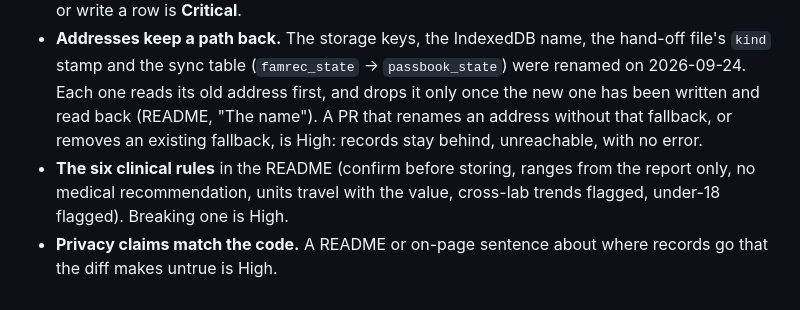
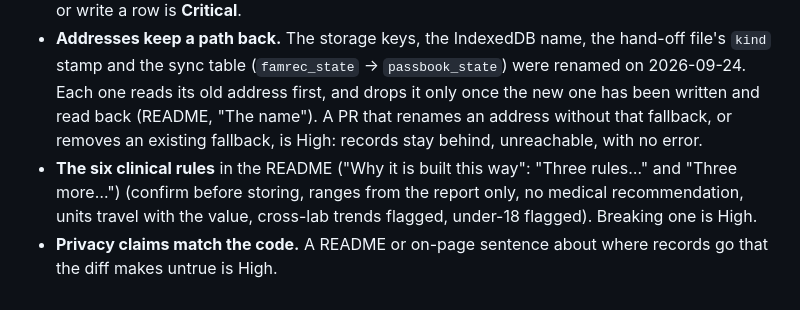
Before and after one commit to ttrng3/passbook, a Markdown page: REVIEW.md, the part around the change. Rendered like a GitHub page.

Commit message:
REVIEW.md: round-4 fixes
Co-Authored-By: Claude Opus 5.5 <noreply@anthropic.com>

```diff
--- a/REVIEW.md
+++ b/REVIEW.md
@@ -45,5 +45,5 @@ Passbook.
 - **Edit `frag.html`, never `index.html`.** `index.html` is generated by `node build.js` from `frag.html`. A diff to `index.html` that isn't what the build would produce from this PR's `frag.html` and `build.js` (a hand edit, or a stale build) is High. A change to `frag.html` or `build.js` without the rebuilt `index.html` is High too.
 - **Row-level security is the lock; the door is not.** A migration in `supabase/` that touches a policy or a grant must say which role it is aimed at. Revoking from `PUBLIC` does not revoke from `anon` here (`supabase/0024_my_orchestrator_refuses_anon.sql`). A grant or a policy that lets `anon` read or write a row is **Critical**.
 - **Addresses keep a path back.** The storage keys, the IndexedDB name, the hand-off file's `kind` stamp and the sync table (`famrec_state` → `passbook_state`) were renamed on 2026-09-24. Each one reads its old address first, and drops it only once the new one has been written and read back (README, "The name"). A PR that renames an address without that fallback, or removes an existing fallback, is High: records stay behind, unreachable, with no error.
-- **The six clinical rules** in the README (confirm before storing, ranges from the report only, no medical recommendation, units travel with the value, cross-lab trends flagged, under-18 flagged). Breaking one is High.
+- **The six clinical rules** in the README ("Why it is built this way": "Three rules…" and "Three more…") (confirm before storing, ranges from the report only, no medical recommendation, units travel with the value, cross-lab trends flagged, under-18 flagged). Breaking one is High.
 - **Privacy claims match the code.** A README or on-page sentence about where records go that the diff makes untrue is High.
```
